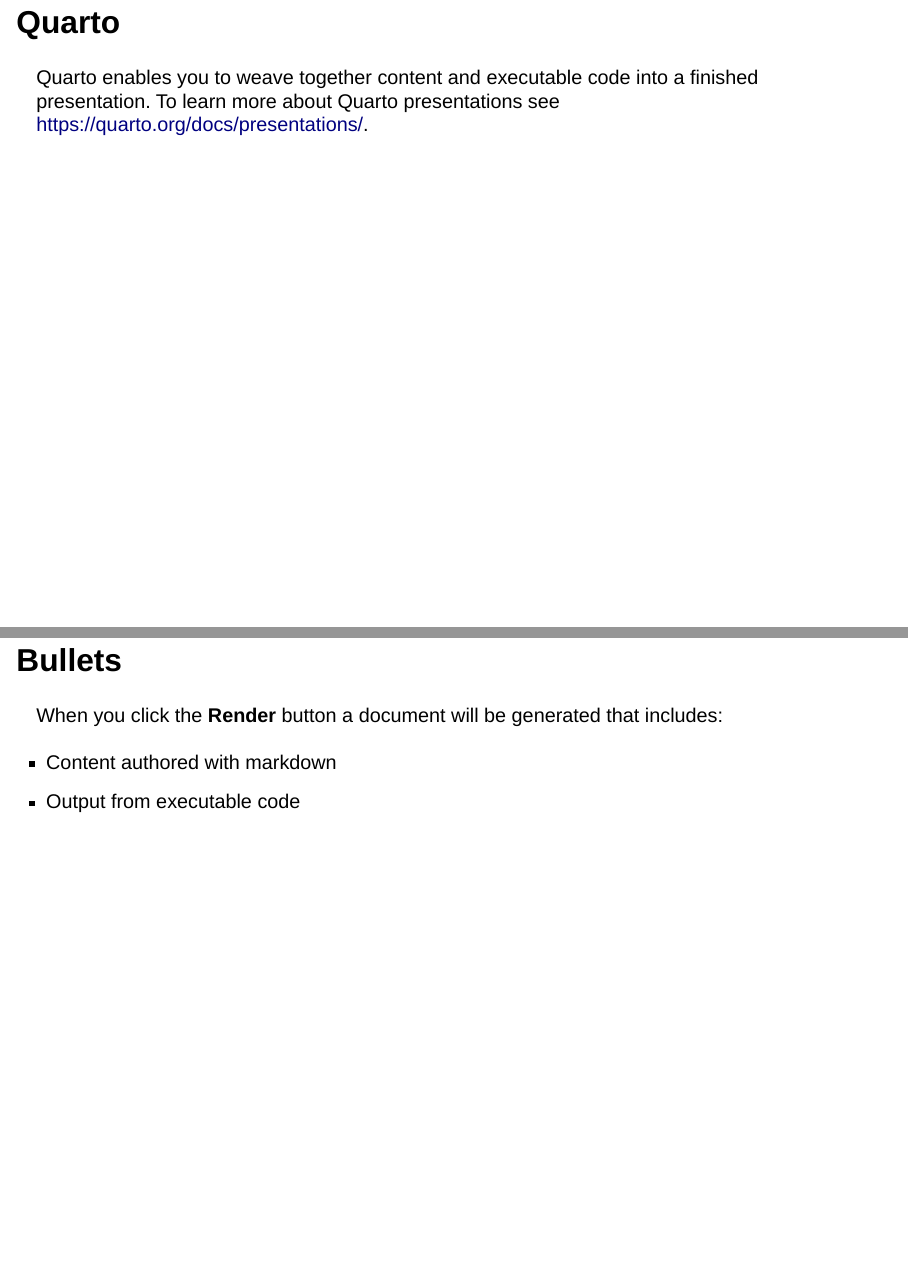
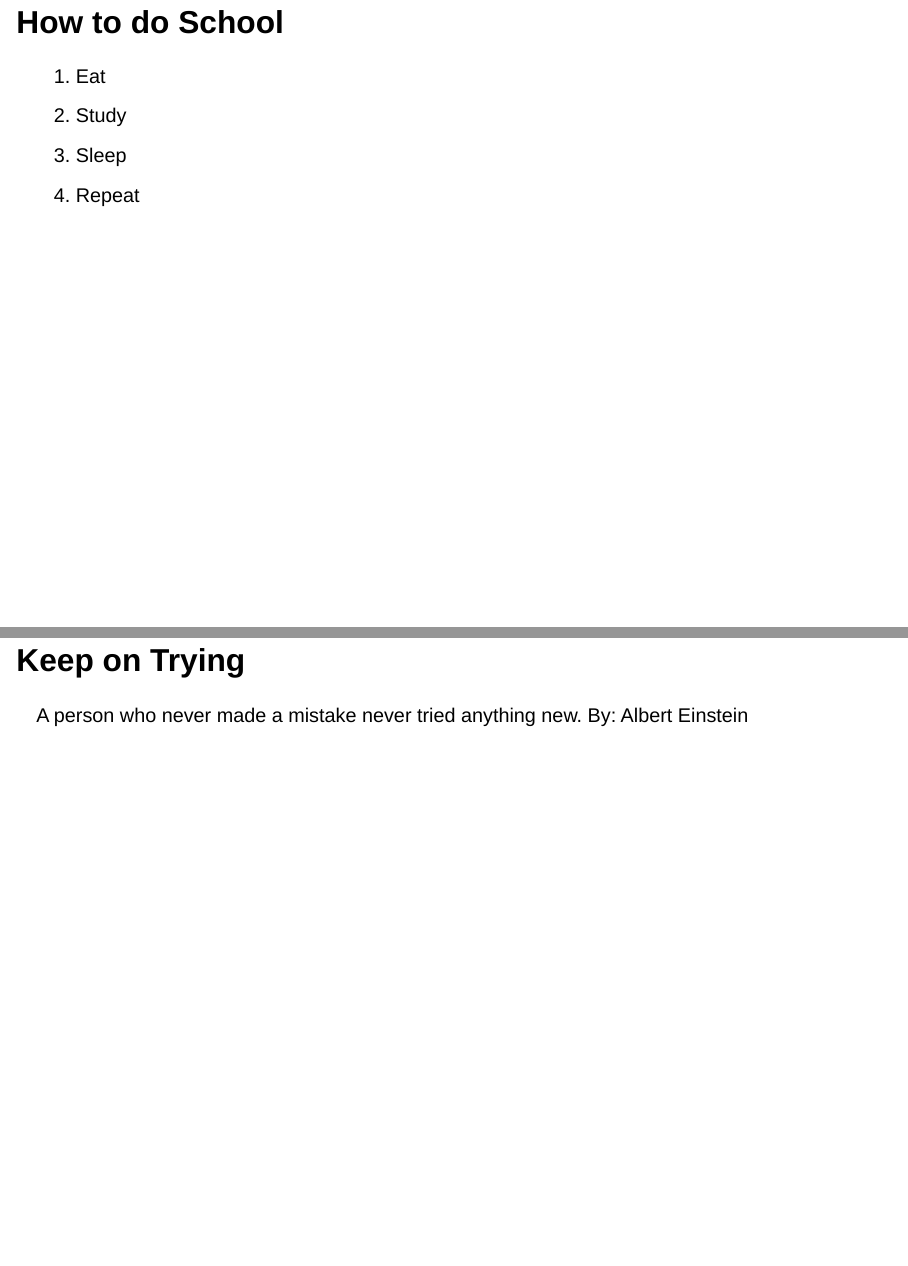
Before and after one commit to beardw/mds.521.lab3, a Quarto document (presentation.qmd): pages 6 and 7 of 8 before the commit and pages 6 and 7 of 7 after it, joined at a grey line. Rendered offline with R 4.5, knitr and Pandoc in place of Quarto, with nearby package versions; drawn as Slidy slides in place of the format the file asks for.

Commit message:
add 2 additional slides and remove default information

````diff
--- a/presentation.qmd
+++ b/presentation.qmd
@@ -53,14 +53,12 @@
 }
 ```
 
+# How to do School
+1. Eat
+2. Study
+3. Sleep
+4. Repeat
 
-## Quarto
-
-Quarto enables you to weave together content and executable code into a finished presentation. To learn more about Quarto presentations see <https://quarto.org/docs/presentations/>.
-
-## Bullets
-
-When you click the **Render** button a document will be generated that includes:
-
--   Content authored with markdown
--   Output from executable code
+# Keep on Trying
+A person who never made a mistake never tried anything new.
+By: Albert Einstein
````
Also changed, not shown: presentation.qmd (8 more changed lines).
